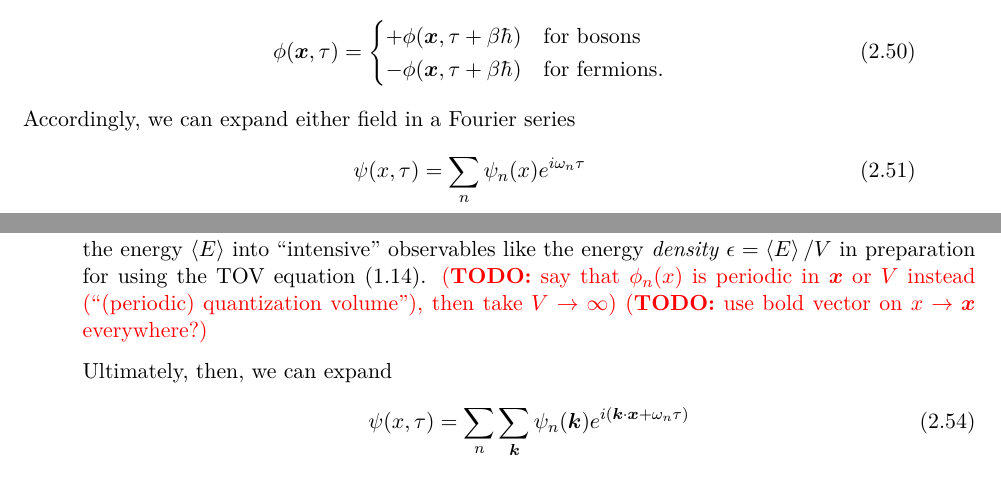
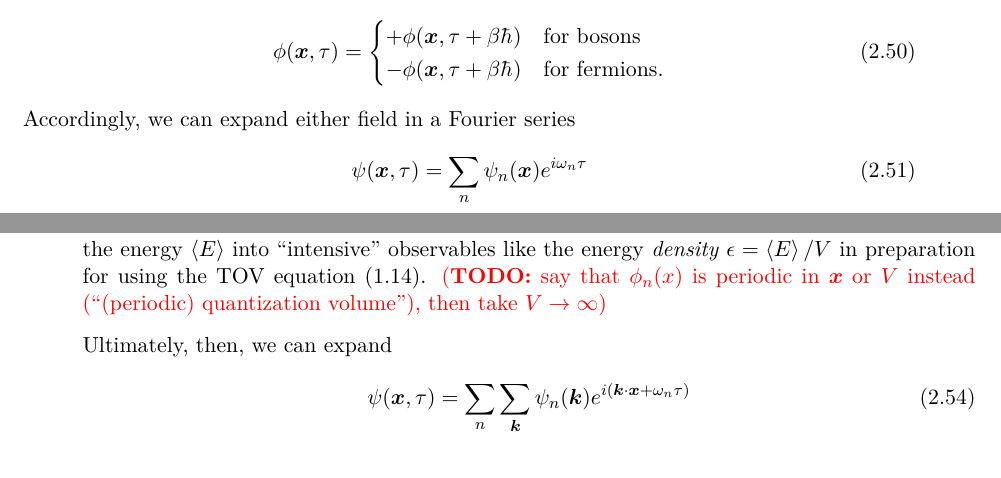
Before and after one commit to hersle/master-thesis, a LaTeX thesis (report/project.tex, which reads report/chapter2/chapter2.tex): two parts of pages 27 and 28 of 55, joined at a grey line, cut so that both start at the same text. Compiled offline with XeLaTeX; TikZ figures are drawn from their code, not taken from saved files.

Commit message:
Use bold vector font for position x everywhere

```diff
--- a/report/chapter2/chapter2.tex
+++ b/report/chapter2/chapter2.tex
@@ -612,7 +612,7 @@ In summary, the field $\psi(\vec{x}, \tau)$ -- here regarded as \emph{either} a
 \end{equation}
 Accordingly, we can expand either field in a Fourier series
 \begin{equation}
-	\psi(x, \tau) = \sum_n \psi_n(x) e^{i \omega_n \tau}
+	\psi(\vec{x}, \tau) = \sum_n \psi_n(\vec{x}) e^{i \omega_n \tau}
 \end{equation}
 with \textbf{Matsubara frequencies}
 \begin{equation}
@@ -632,11 +632,10 @@ Although the field is not periodic in space, we can still represent it by its Fo
 where $L \rightarrow \infty$ is the ``periodicity'' of the field along either axis that is sent to infinity in the Fourier transform, and $V = L^3 \rightarrow \infty$ the corresponding volume.
 It will be important to have a ficticious finite volume to work with when we want to convert ``extensive'' observables like the energy $\thermalavg{E}$ into ``intensive'' observables like the energy \emph{density} $\epsilon = \thermalavg{E} / V$ in preparation for using the TOV equation \eqref{eq:tov}.
 \TODO{say that $\phi_n(x)$ is periodic in $\vec{x}$ or $V$ instead (``(periodic) quantization volume''), then take $V \rightarrow \infty$}
-\TODO{use bold vector on $x \rightarrow \vec{x}$ everywhere?}
 
 Ultimately, then, we can expand
 \begin{equation}
-	\psi(x, \tau) = \sum_n \sum_\vec{k} \psi_n(\vec{k}) e^{i (\vec{k} \cdot \vec{x} + \omega_n \tau)}
+	\psi(\vec{x}, \tau) = \sum_n \sum_\vec{k} \psi_n(\vec{k}) e^{i (\vec{k} \cdot \vec{\vec{x}} + \omega_n \tau)}
 \label{eq:tft:fourier_series}
 \end{equation}
 with the Matsubara frequencies \eqref{eq:tft:matsubara_frequencies}.
```
Also changed, not shown: report/chapter2/chapter2.tex (2 more changed lines).
